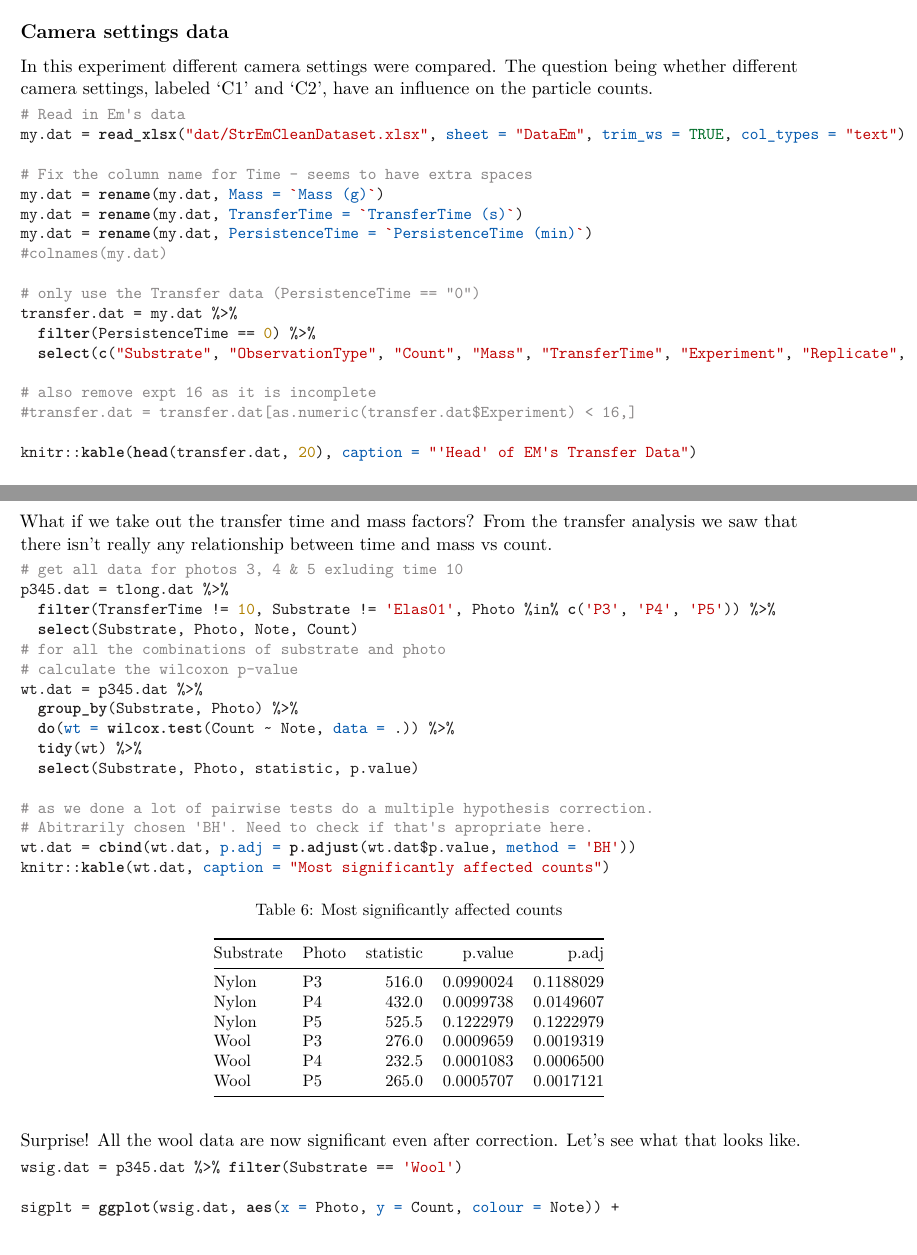
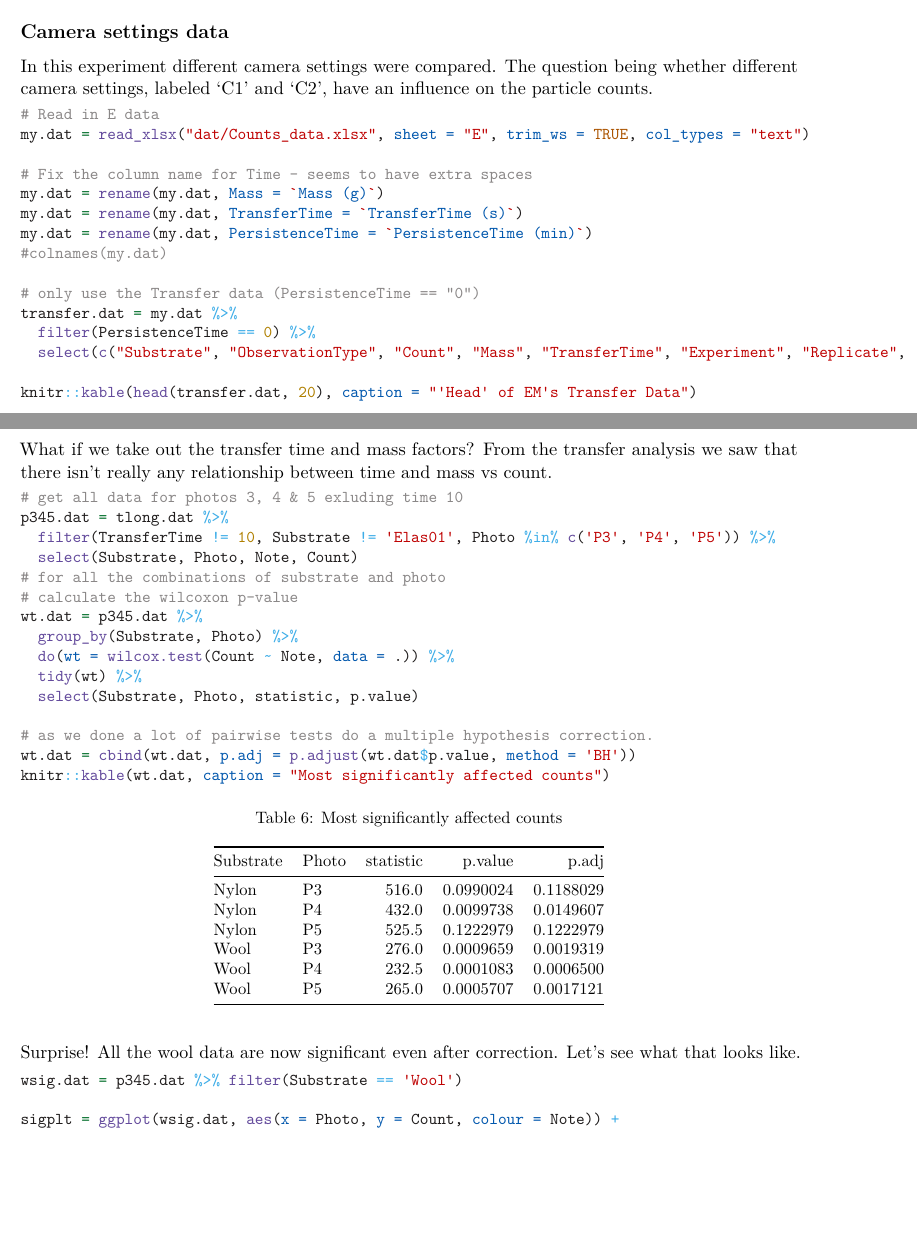
Before and after one commit to LRCFS/Transfer_and_Persistence_data_analysis, an R Markdown document (Extensions.Rmd): two parts of pages 1 and 12 of 14, joined at a grey line, cut so that both start at the same text, the shorter picture padded with empty space. The pictures show the output file Extensions.pdf that the author committed with the source.

Commit message:
tidying up extensions Rmd

````diff
--- a/Extensions.Rmd
+++ b/Extensions.Rmd
@@ -40,9 +40,9 @@ being whether different camera settings, labeled 'C1' and 'C2', have an
 influence on the particle counts.
 
 
-```{r readEm}
-# Read in Em's data
-my.dat = read_xlsx("dat/StrEmCleanDataset.xlsx", sheet = "DataEm", trim_ws = TRUE, col_types = "text")
+```{r readE}
+# Read in E data
+my.dat = read_xlsx("dat/Counts_data.xlsx", sheet = "E", trim_ws = TRUE, col_types = "text")
 
 # Fix the column name for Time - seems to have extra spaces
 my.dat = rename(my.dat, Mass = `Mass (g)`)
@@ -55,16 +55,13 @@ transfer.dat = my.dat %>%
   filter(PersistenceTime == 0) %>%
   select(c("Substrate", "ObservationType", "Count", "Mass", "TransferTime", "Experiment", "Replicate", "Note"))
 
-# also remove expt 16 as it is incomplete
-#transfer.dat = transfer.dat[as.numeric(transfer.dat$Experiment) < 16,]
-
-knitr::kable(head(transfer.dat, 20), caption = "'Head' of EM's Transfer Data")
+knitr::kable(head(transfer.dat, 20), caption = "'Head' of E Transfer Data")
 
 ```
 
 
 
-```{r mungeEM}
+```{r munge}
 # fix column types
 transfer.dat$Count = as.numeric(transfer.dat$Count)
 transfer.dat$Experiment = as.character(transfer.dat$Experiment)
@@ -321,7 +317,6 @@ wt.dat = p345.dat %>%
   select(Substrate, Photo, statistic, p.value)
 
 # as we done a lot of pairwise tests do a multiple hypothesis correction.
-# Abitrarily chosen 'BH'. Need to check if that's apropriate here.
 wt.dat = cbind(wt.dat, p.adj = p.adjust(wt.dat$p.value, method = 'BH'))
 knitr::kable(wt.dat, caption = "Most significantly affected counts")
 ```
````
Also changed, not shown: Extensions.pdf, Extensions.Rmd (7 more changed lines), 1 other file.
